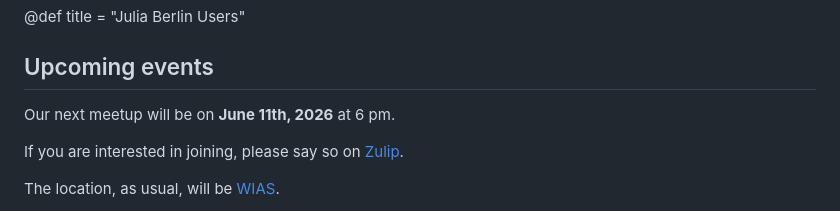
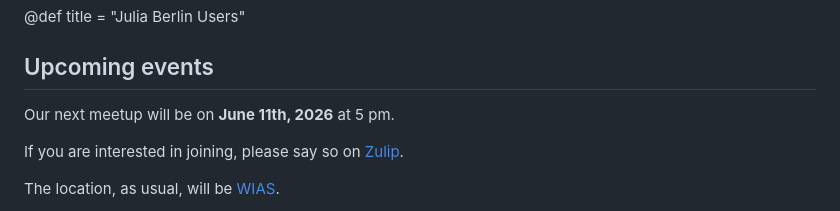
Before and after one commit to julia-users-berlin/julia-users-berlin.github.io, a Markdown page: index.md, the part around the change. Drawn GitHub-style.

Commit message:
Changed the time from 6 pm to 5 pm in index.md

```diff
--- a/index.md
+++ b/index.md
@@ -2,7 +2,7 @@
 
 ## Upcoming events
 
-Our next meetup will be on **June 11th, 2026** at 6 pm.
+Our next meetup will be on **June 11th, 2026** at 5 pm.
 
 If you are interested in joining, please say so on [Zulip](https://julialang.zulipchat.com/#narrow/stream/249782-berlinusergroup").
 
```
